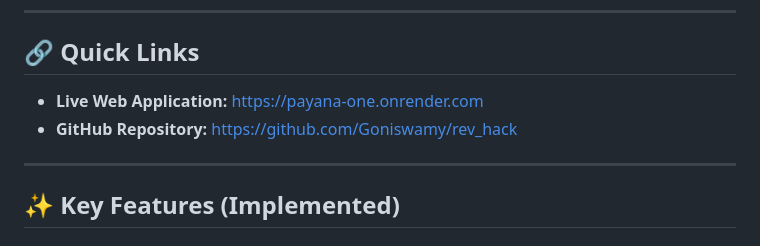
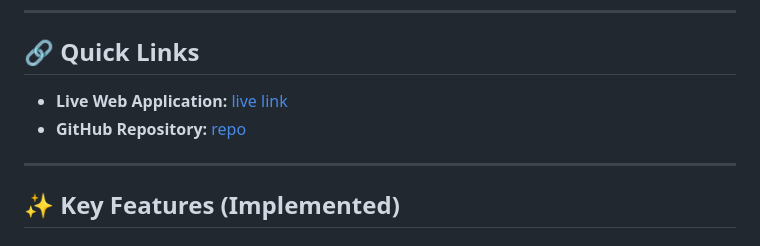
Before and after one commit to Goniswamy/rev_hack, a Markdown page: README.md, the part around the change. Drawn GitHub-style.

Commit message:
Update links in README for clarity

```diff
--- a/README.md
+++ b/README.md
@@ -9,8 +9,8 @@ Payana One is an intelligent, full-featured smart travel planning application de
 
 ## 🔗 Quick Links
 
-- **Live Web Application:** [https://payana-one.onrender.com](https://payana-one.onrender.com)
-- **GitHub Repository:** [https://github.com/Goniswamy/rev_hack](https://github.com/Goniswamy/rev_hack)
+- **Live Web Application:** [live link](https://payana-one.onrender.com)
+- **GitHub Repository:** [repo](https://github.com/Goniswamy/rev_hack)
 
 ---
 
```
